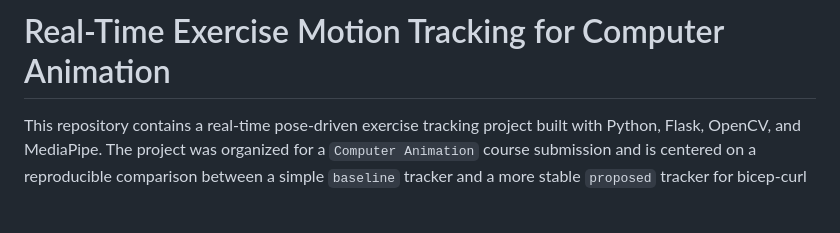
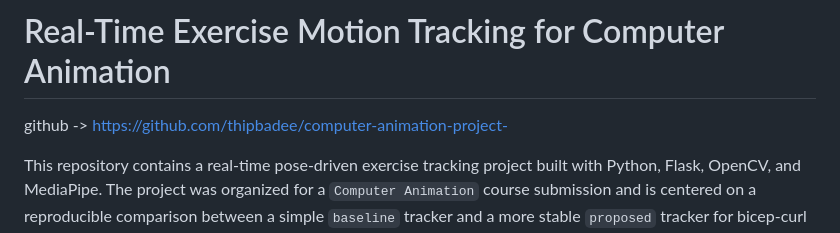
Before and after one commit to thipbadee/computer-animation-project-, a Markdown page: README.md, the part around the change. Rendered like a GitHub page; blank space fills up the shorter version.

Commit message:
Update README with GitHub repository link

```diff
--- a/README.md
+++ b/README.md
@@ -1,4 +1,5 @@
 # Real-Time Exercise Motion Tracking for Computer Animation
+github -> https://github.com/thipbadee/computer-animation-project-
 
 This repository contains a real-time pose-driven exercise tracking project built with Python, Flask, OpenCV, and MediaPipe. The project was organized for a `Computer Animation` course submission and is centered on a reproducible comparison between a simple `baseline` tracker and a more stable `proposed` tracker for bicep-curl motion analysis, while also providing a live web demo for multiple exercise modes.
 
```
